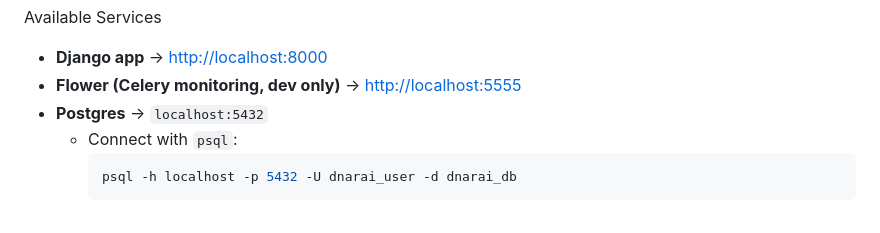
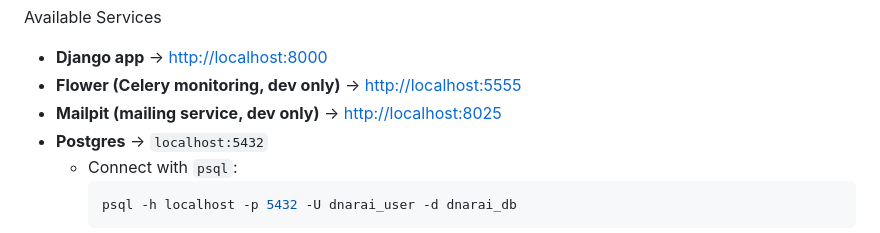
Before and after one commit to asileayuba/DNarai, a Markdown page: README.md, the part around the change. GitHub-like rendering.

Commit message:
Updated Makefile and README

````diff
--- a/README.md
+++ b/README.md
@@ -162,6 +162,7 @@ Available Services
 
 - **Django app** → [http://localhost:8000](http://localhost:8000)
 - **Flower (Celery monitoring, dev only)** → [http://localhost:5555](http://localhost:5555)
+- **Mailpit (mailing service, dev only)** → [http://localhost:8025](http://localhost:8025)
 - **Postgres** → `localhost:5432`
   - Connect with `psql`:
     ```bash
````
